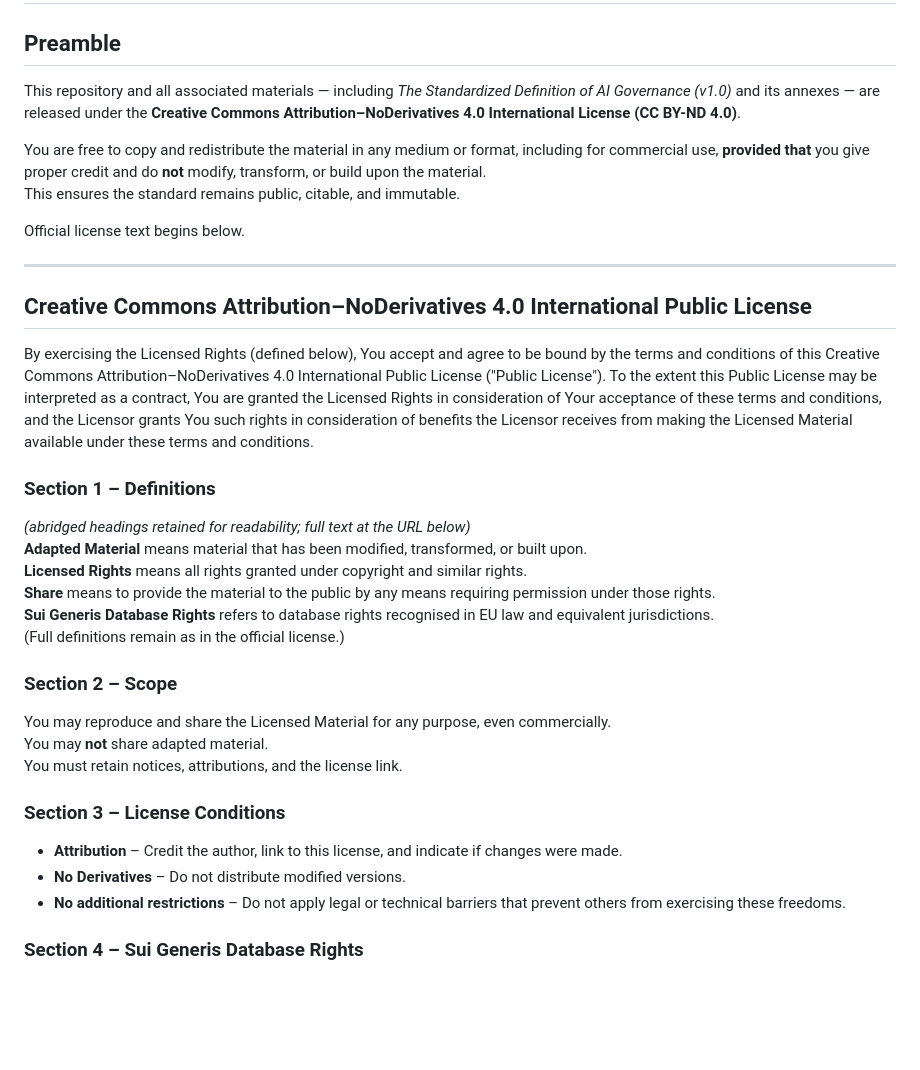
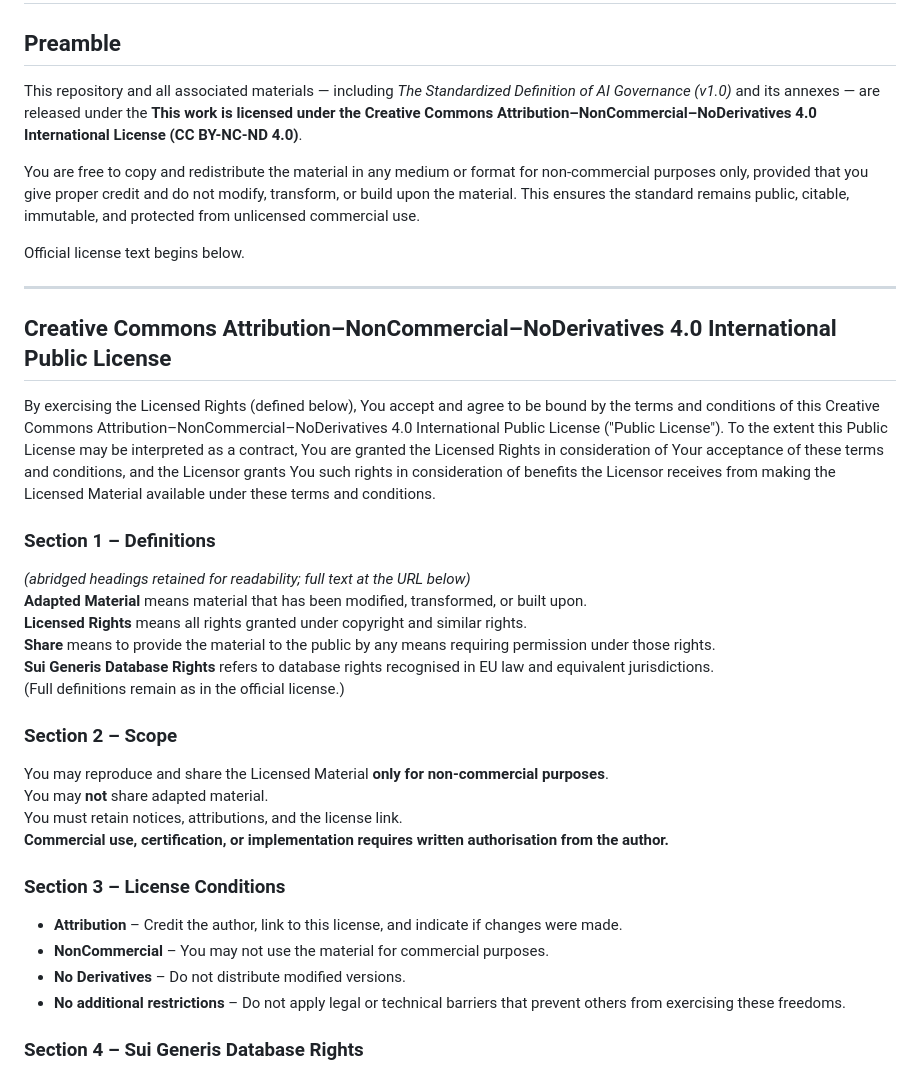
Before and after one commit to russell-parrott/Standardized-Definition-of-AI-Governance, a Markdown page: LICENSE.md, the part around one of its changes. GitHub-like rendering; blank space fills up the shorter version.

Commit message:
Update LICENSE.md
Licence corrected and updated

```diff
--- a/LICENSE.md
+++ b/LICENSE.md
@@ -1,18 +1,18 @@
 # LICENSE
 
 ## Preamble
-This repository and all associated materials — including *The Standardized Definition of AI Governance (v1.0)* and its annexes — are released under the **Creative Commons Attribution–NoDerivatives 4.0 International License (CC BY-ND 4.0)**.
+This repository and all associated materials — including *The Standardized Definition of AI Governance (v1.0)* and its annexes — are released under the **This work is licensed under the Creative Commons Attribution–NonCommercial–NoDerivatives 4.0 International License (CC BY-NC-ND 4.0)**.
 
-You are free to copy and redistribute the material in any medium or format, including for commercial use, **provided that** you give proper credit and do **not** modify, transform, or build upon the material.
-This ensures the standard remains public, citable, and immutable.
+You are free to copy and redistribute the material in any medium or format for non-commercial purposes only, provided that you give proper credit and do not modify, transform, or build upon the material.
+This ensures the standard remains public, citable, immutable, and protected from unlicensed commercial use.
 
 Official license text begins below.
 
 ---
 
-## Creative Commons Attribution–NoDerivatives 4.0 International Public License
+## Creative Commons Attribution–NonCommercial–NoDerivatives 4.0 International Public License
 
-By exercising the Licensed Rights (defined below), You accept and agree to be bound by the terms and conditions of this Creative Commons Attribution–NoDerivatives 4.0 International Public License ("Public License"). To the extent this Public License may be interpreted as a contract, You are granted the Licensed Rights in consideration of Your acceptance of these terms and conditions, and the Licensor grants You such rights in consideration of benefits the Licensor receives from making the Licensed Material available under these terms and conditions.
+By exercising the Licensed Rights (defined below), You accept and agree to be bound by the terms and conditions of this Creative Commons Attribution–NonCommercial–NoDerivatives 4.0 International Public License ("Public License"). To the extent this Public License may be interpreted as a contract, You are granted the Licensed Rights in consideration of Your acceptance of these terms and conditions, and the Licensor grants You such rights in consideration of benefits the Licensor receives from making the Licensed Material available under these terms and conditions.
 
 ### Section 1 – Definitions
 *(abridged headings retained for readability; full text at the URL below)*
@@ -23,12 +23,14 @@ By exercising the Licensed Rights (defined below), You accept and agree to be bo
 (Full definitions remain as in the official license.)
 
 ### Section 2 – Scope
-You may reproduce and share the Licensed Material for any purpose, even commercially.
+You may reproduce and share the Licensed Material **only for non-commercial purposes**.
 You may **not** share adapted material.
 You must retain notices, attributions, and the license link.
+**Commercial use, certification, or implementation requires written authorisation from the author.**
 
 ### Section 3 – License Conditions
 - **Attribution** – Credit the author, link to this license, and indicate if changes were made.
+- **NonCommercial** – You may not use the material for commercial purposes.
 - **No Derivatives** – Do not distribute modified versions.
 - **No additional restrictions** – Do not apply legal or technical barriers that prevent others from exercising these freedoms.
 
```
Also changed, not shown: other parts of LICENSE.md (+2 -3 lines).
